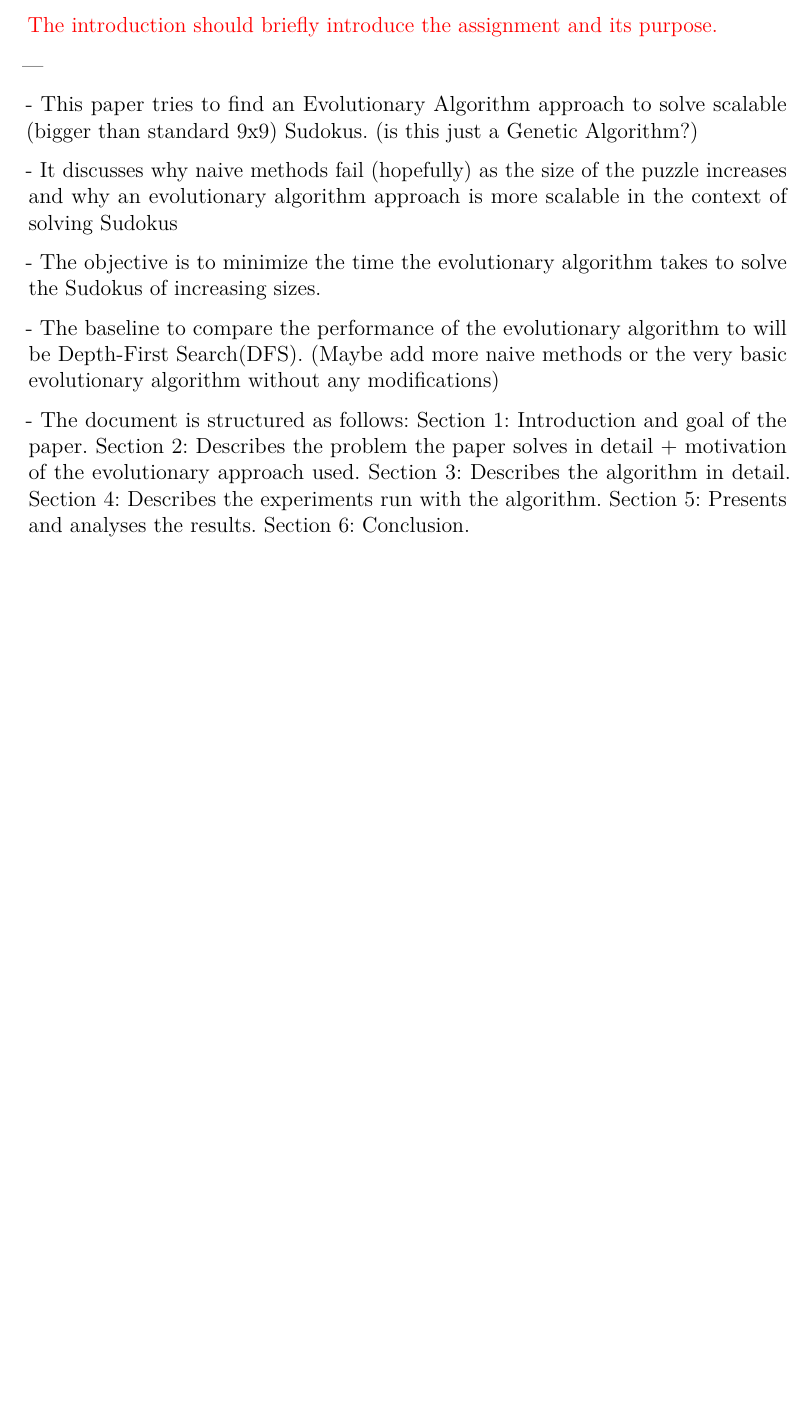
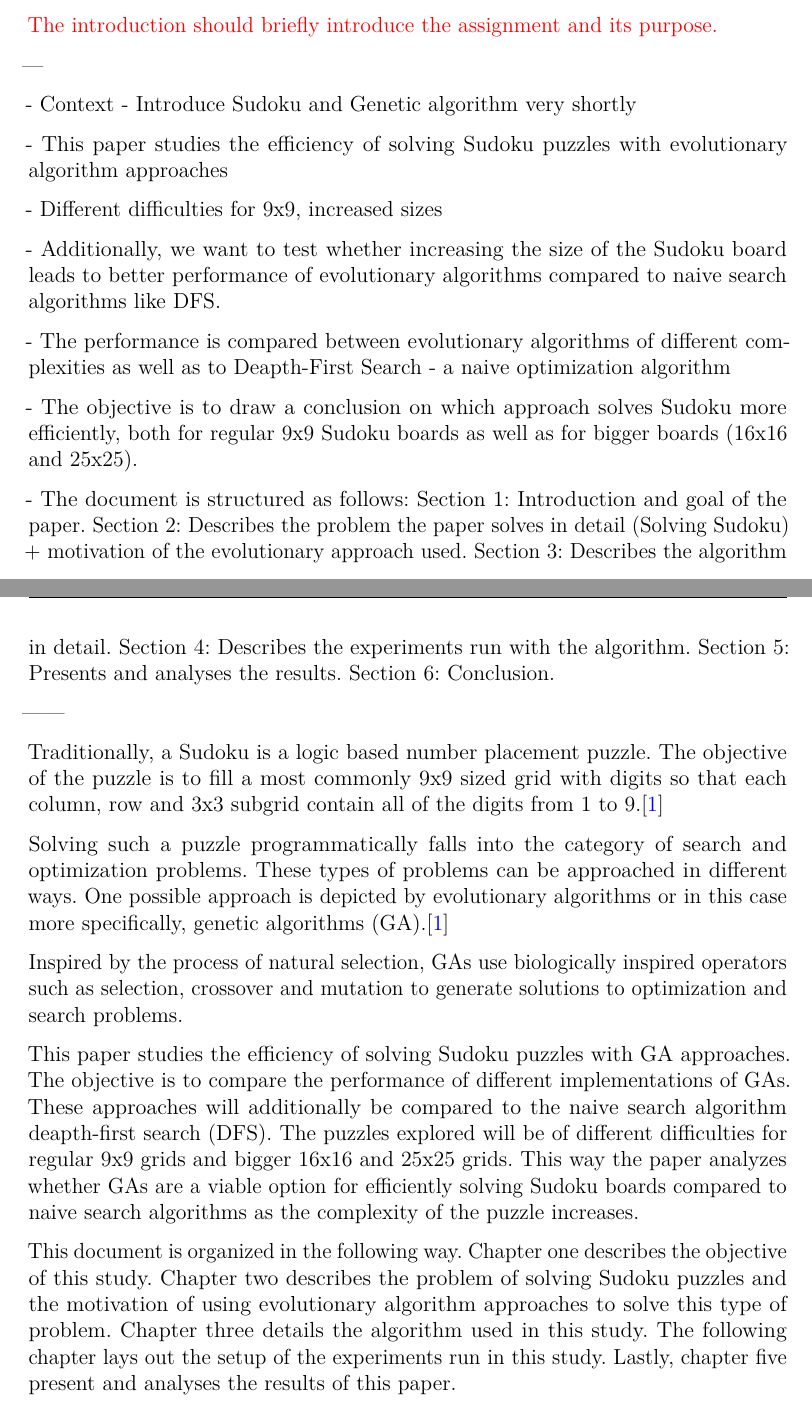
Before and after one commit to EdiOne07/SudokuEvolutionaryAlgorithm, a LaTeX problem sheet (Report/TARI29_Assignment_report_template.tex, which reads Report/introduction.tex): part of page 2 of 13 before the commit and two parts of pages 2 and 3 of 14 after it, the two joined at a grey line, cut so that both start at the same text, the shorter picture padded with empty space. Compiled offline with pdfLaTeX.

Commit message:
Add Introduction to report

```diff
--- a/Report/introduction.tex
+++ b/Report/introduction.tex
@@ -9,19 +9,35 @@
 
 ---
 
-- This paper tries to find an Evolutionary Algorithm approach to solve scalable (bigger than standard 9x9) Sudokus.
-(is this just a Genetic Algorithm?)
+- Context
+- Introduce Sudoku and Genetic algorithm very shortly
 
-- It discusses why naive methods fail (hopefully) as the size of the puzzle increases and why an evolutionary algorithm approach is more scalable in the context of solving Sudokus
+- This paper studies the efficiency of solving Sudoku puzzles  with evolutionary algorithm approaches
 
-- The objective is to minimize the time the evolutionary algorithm takes to solve the Sudokus of increasing sizes.
+- Different difficulties for 9x9, increased sizes
 
-- The baseline to compare the performance of the evolutionary algorithm to will be Depth-First Search(DFS). (Maybe add more naive methods or the very basic evolutionary algorithm without any modifications)
+- Additionally, we want to test whether increasing the size of the Sudoku board leads to better performance of evolutionary algorithms compared to naive search algorithms like DFS.
+
+- The performance is compared between evolutionary algorithms of different complexities as well as to Deapth-First Search - a naive optimization algorithm
+
+- The objective is to draw a conclusion on which approach solves Sudoku more efficiently, both for regular 9x9 Sudoku boards as well as for bigger boards (16x16 and 25x25).
 
 - The document is structured as follows:
 Section 1: Introduction and goal of the paper.
-Section 2: Describes the problem the paper solves in detail + motivation of the evolutionary approach used.
+Section 2: Describes the problem the paper solves in detail (Solving Sudoku) + motivation of the evolutionary approach used.
 Section 3: Describes the algorithm in detail.
 Section 4: Describes the experiments run with the algorithm.
 Section 5: Presents and analyses the results.
 Section 6: Conclusion.
+
+------
+
+Traditionally, a Sudoku is a logic based number placement puzzle. The objective of the puzzle is to fill a most commonly 9x9 sized grid with digits so that each column, row and 3x3 subgrid contain all of the digits from 1 to 9.\cite{}
+
+Solving such a puzzle programmatically falls into the category of search and optimization problems. These types of problems can be approached in different ways. One possible approach is depicted by evolutionary algorithms or in this case more specifically, genetic algorithms (GA).\cite{}
+
+Inspired by the process of natural selection, GAs use biologically inspired operators such as selection, crossover and mutation to generate solutions to optimization and search problems.
+
+This paper studies the efficiency of solving Sudoku puzzles with GA approaches. The objective is to compare the performance of different implementations of GAs. These approaches will additionally be compared to the naive search algorithm deapth-first search (DFS). The puzzles explored will be of different difficulties for regular 9x9 grids and bigger 16x16 and 25x25 grids. This way the paper analyzes whether GAs are a viable option for efficiently solving Sudoku boards compared to naive search algorithms as the complexity of the puzzle increases.
+
+This document is organized in the following way. Chapter one describes the objective of this study. Chapter two describes the problem of solving Sudoku puzzles and the motivation of using evolutionary algorithm approaches to solve this type of problem. Chapter three details the algorithm used in this study. The following chapter lays out the setup of the experiments run in this study. Lastly, chapter five present and analyses the results of this paper.
```
Also changed, not shown: Report/problem.tex (+1 -1 lines), Report/references.bib (+8 -0 lines), Report/TARI29_Assignment_report_template.pdf.
